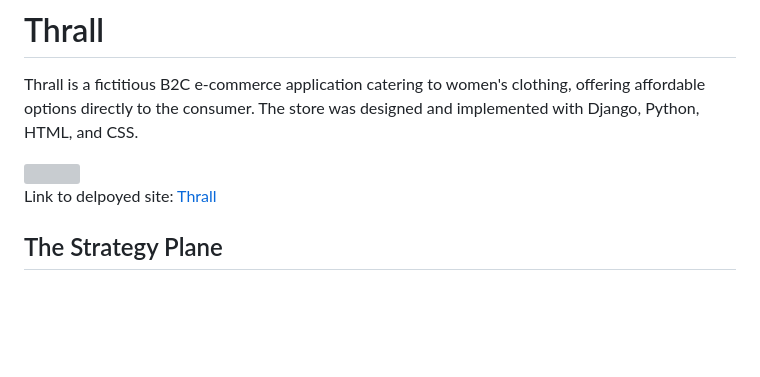
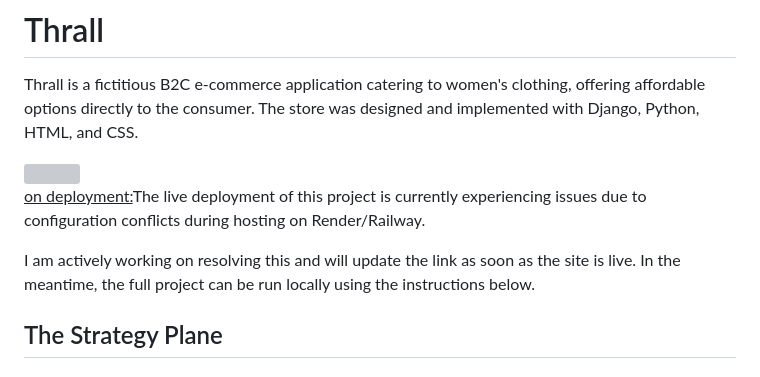
Before and after one commit to RebeccaKen/Thrall, a Markdown page: README.md, the part around the change. Rendered like a GitHub page; blank space fills up the shorter version; grey boxes are pictures that could not be loaded.

Commit message:
Update README.md deployment issue

```diff
--- a/README.md
+++ b/README.md
@@ -4,7 +4,9 @@ Thrall is a fictitious B2C e-commerce application catering to women's clothing,
 
 <img src="media/testing/am-i-responsive.png"  width="100%" height="100%">
 
-Link to delpoyed site: [Thrall](https://thrall-e-commerce-website-caefc95c2f76.herokuapp.com/)
+<ins> on deployment:</ins>The live deployment of this project is currently experiencing issues due to configuration conflicts during hosting on Render/Railway.
+
+I am actively working on resolving this and will update the link as soon as the site is live. In the meantime, the full project can be run locally using the instructions below.
 
 ## The Strategy Plane
 
```
